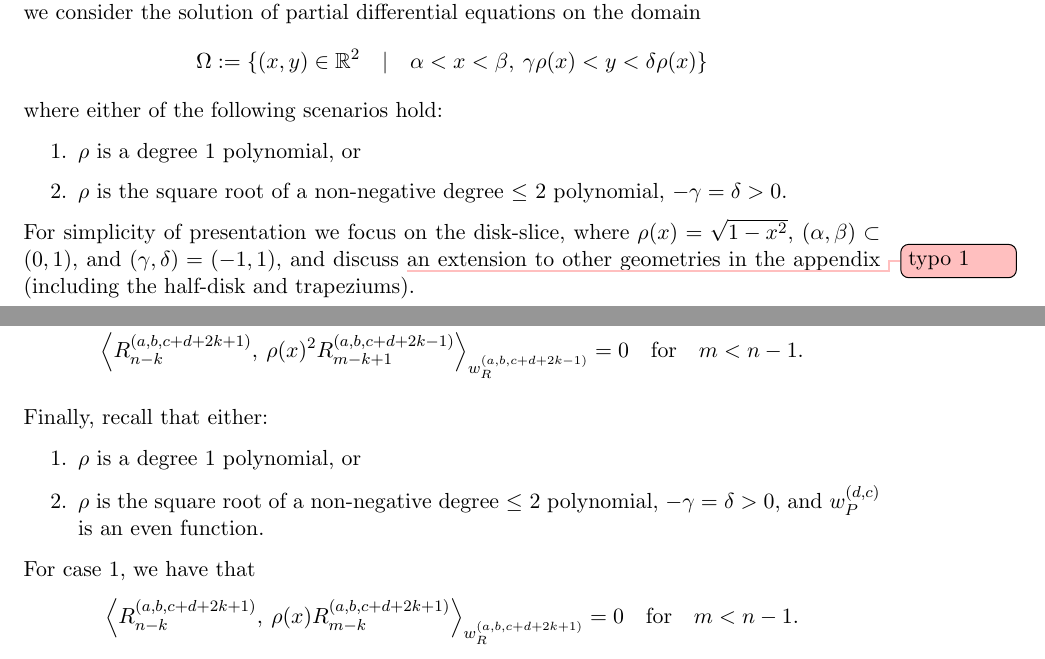
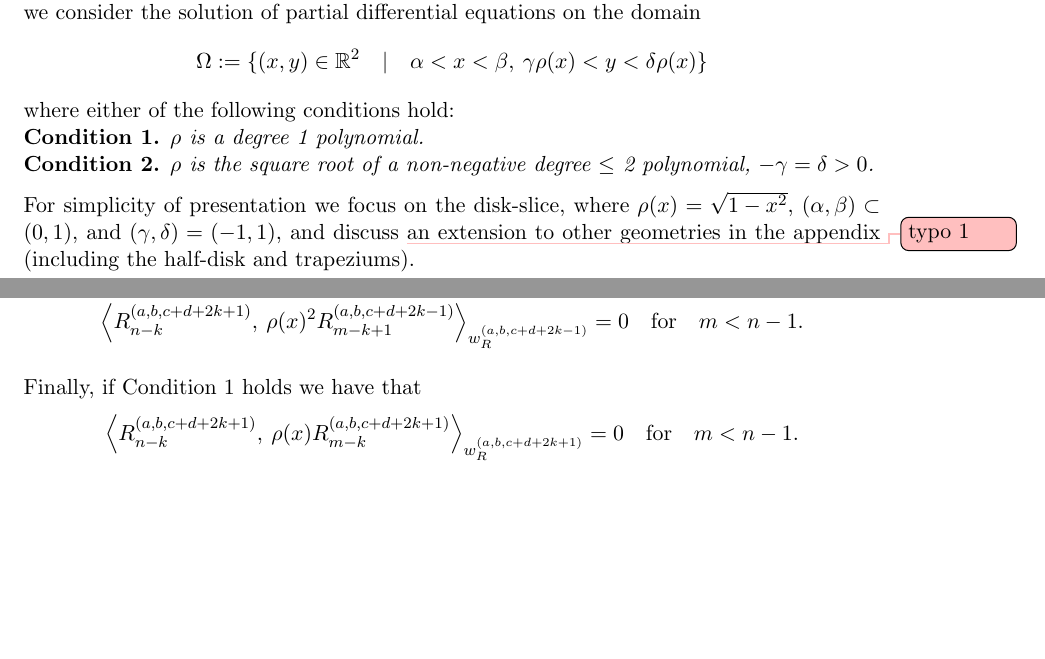
Before and after one commit to snowball13/project-phd, a LaTeX paper (papers/disk-slices-and-trapeziums/revised/halfdisk.tex): two parts of pages 1 and 8 of 38 before the commit and two parts of pages 1 and 7 of 37 after it, joined at a grey line, cut so that both start at the same text, the shorter picture padded with empty space. The pictures show the PDF file papers/disk-slices-and-trapeziums/revised/halfdisk.pdf that the author committed with the source.

Commit message:
Make conditions references.

```diff
--- a/papers/disk-slices-and-trapeziums/revised/halfdisk.tex
+++ b/papers/disk-slices-and-trapeziums/revised/halfdisk.tex
@@ -239,11 +242,16 @@ More precisely, we consider the solution of partial differential equations on th
 \begin{align*}
 	\Omega := \{(x,y) \in \R^2 \quad | \quad \alpha < x < \beta, \: \gamma \rho(x) < y < \delta \rho(x)\}
 \end{align*}
-where  either of the following scenarios hold:
-\begin{enumerate}
-\item  \(\rho\) is a degree 1 polynomial, or
-\item \(\rho\) is the square root of a non-negative degree \(\le\) 2 polynomial, \(-\gamma = \delta > 0\).
-\end{enumerate}
+where  either of the following conditions hold:
+
+\begin{condition}\label{cond:trap}
+ \(\rho\) is a degree 1 polynomial.
+ \end{condition}
+
+ \begin{condition}\label{cond:disk}
+\(\rho\) is the square root of a non-negative degree \(\le\) 2 polynomial, \(-\gamma = \delta > 0\).
+\end{condition}
+
 
 For simplicity of presentation we focus on the disk-slice, where $\rho(x) = \sqrt{1-x^2}$, $(\alpha,\beta) \subset (0, 1)$, and $(\gamma, \delta)  = (-1,1)$, and discuss \bstodo{typo 1}an extension to other geometries in the appendix (including the half-disk and trapeziums).
 
@@ -290,11 +298,7 @@ In this section we outline the construction and some basic properties of $\hdopn
 We can construct 2D orthogonal polynomials on $\Omega$ from 1D orthogonal polynomials on the intervals \([\alpha,\beta]\) and \([\gamma,\delta]\).
 
 \begin{proposition}[{\cite[p55--56]{dunkl2014orthogonal}}]\label{prop:construction}
-Let \(w_1 : (\alpha,\beta) \: \to \R\), \(w_2 : (\gamma,\delta) \: \to \R\) be weight functions with \(\alpha,\beta,\gamma,\delta \in \R\), and let \(\rho \: : \: (\alpha,\beta) \: \to (0,\infty)\) be such that either:
-\begin{enumerate}
-\item  \(\rho\) is a degree 1 polynomial, or
-\item \(\rho\) is the square root of a non-negative degree \(\le\) 2 polynomial, \(-\gamma = \delta > 0\), and \(w_2\) is an even function.
-\end{enumerate}
+Let \(w_1 : (\alpha,\beta) \: \to \R\), \(w_2 : (\gamma,\delta) \: \to \R\) be weight functions with \(\alpha,\beta,\gamma,\delta \in \R\), and let \(\rho \: : \: (\alpha,\beta) \: \to (0,\infty)\) be such that either \condref{trap} or \condref{disk} with \(w_2\) being an even function hold.
 $\forall$, $n = 0,1,2,\dots, $ let $\{p_{n,k}\}$ be polynomials orthogonal with respect to the weight $\rho(x)^{2k+1} w_1(x)$ where $0 \le k \le n$, and $\{q_{n}\}$ be polynomials orthogonal with respect to the weight $w_2(x)$. Then the 2D polynomials defined on $\Omega$
 $$
 \hdopnk(x,y) := p_{n-k,k}(x) \: \rho(x)^k \: q_k\fpr(\frac{y}{\rho(x)}) \qquad\hbox{for} \qquad 0 \le k \le n, \: n = 0,1,2,\dots
@@ -335,11 +339,7 @@ $\{\hdopnk^{(a,b,c,d)}\}$ are orthogonal with respect to the weight
 \begin{align*}
 	W^{(a,b,c,d)}(x,y) := \genjacw^{(a,b,c+d)}(x) \: \jacw^{(d,c)}\fpr(\frac{y}{\rho(x)}), \quad (x,y) \in \Omega,
 \end{align*}
-assuming that either of the following hold:
-\begin{enumerate}
-\item  \(\rho\) is a degree 1 polynomial, or
-\item \(\rho\) is the square root of a non-negative degree \(\le\) 2 polynomial, \(-\gamma = \delta > 0\), and \(\jacw^{(a,b)}\) is an even function (i.e. $a = b$, and we can hence denote the weight as $\jacw^{(a)}(x) = w^{(a,a)}_P(x) =  (\delta-x^2)^a$).
-\end{enumerate}
+assuming that either \condref{trap} or \condref{disk} with  \(\jacw^{(a,b)}\) being an even function (i.e. $a = b$, and we can hence denote the weight as $\jacw^{(a)}(x) = w^{(a,a)}_P(x) =  (\delta-x^2)^a$) hold.
 That is,
 \begin{align*}
 	\ip< \hdopnk^{(a,b,c,d)}, \: \hdopmj^{(a,b,c,d)} >_{W^{(a,b,c,d)}} &= \normgenjac^{(a,b,c+d+2k+1)} \: \normjac^{(d,c)} \: \delta_{n,m} \: \delta_{k,j},
@@ -447,12 +447,7 @@ where, by orthogonality,
 	\ip<\genjacnmk^{(a, b, c+d+2k+1)}, \: \rho(x)^2 \genjac_{m-k+1}^{(a, b, c+d+2k-1)}>_{\genjacw^{(a, b, c+d+2k-1)}} &= 0 \qfor m < n-1.
 \end{align*}
 
-Finally, recall that either:
-\begin{enumerate}
-\item  \(\rho\) is a degree 1 polynomial, or
-\item \(\rho\) is the square root of a non-negative degree \(\le\) 2 polynomial, \(-\gamma = \delta > 0\), and \(\jacw^{(d,c)}\) is an even function.
-\end{enumerate}
-For case 1, we have that
+Finally, if \condref{trap} holds we have that
 $$
 \ip<\genjacnmk^{(a, b, c+d+2k+1)}, \: \rho(x) \genjac_{m-k}^{(a, b, c+d+2k+1)}>_{\genjacw^{(a, b, c+d+2k+1)}} = 0 \qfor m < n-1.
 $$
```
Also changed, not shown: papers/disk-slices-and-trapeziums/revised/halfdisk.pdf, papers/disk-slices-and-trapeziums/revised/halfdisk.tex (5 more changed lines).
